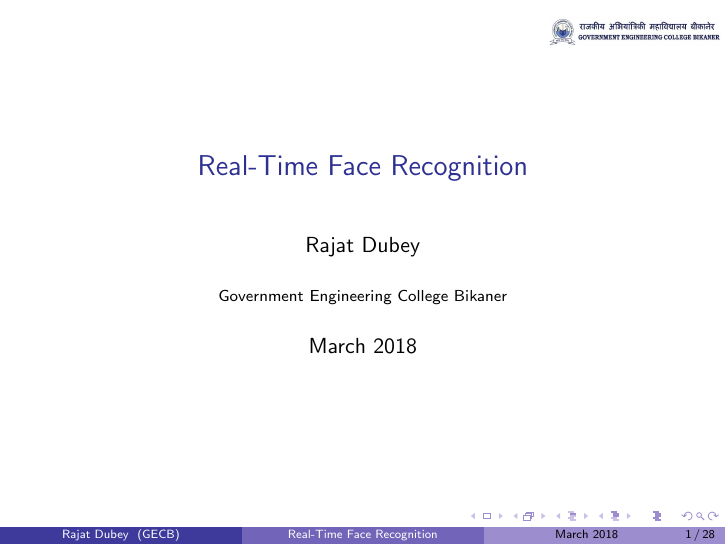
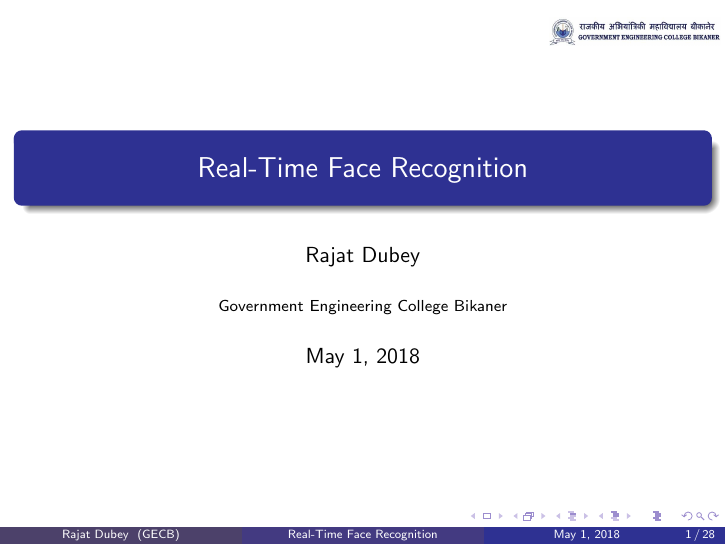
Before and after one commit to rajatdb/Face-Recognition-Slides-Using-LaTex, LaTeX slides (Face Recognition.tex): page 1 of 28. Compiled offline with pdfLaTeX.

Commit message:
Changes!

```diff
--- a/Face Recognition.tex
+++ b/Face Recognition.tex
@@ -16,7 +16,7 @@
 \usepackage{float}
 \usepackage{wrapfig}
 \usepackage{algorithm2e}
-\usetheme{Boadilla}
+\usetheme{Madrid}
 \usecolortheme[named=Blue]{structure}
 \setbeamertemplate{items}[square]
 \setbeamertemplate{caption}[numbered]
@@ -31,7 +31,7 @@
     \author[Rajat Dubey]{Rajat Dubey}
     \institute[GECB]{Government Engineering College Bikaner}
     \logo{\includegraphics[height=0.5cm,width=3.0cm]{Ecb_logo}\vspace{230pt}}
-    \date{March 2018}
+    \date{\today}
     \begin{frame}
         \titlepage
     \end{frame}
```
Also changed, not shown: Face Recognition.pdf, 1 other file.
